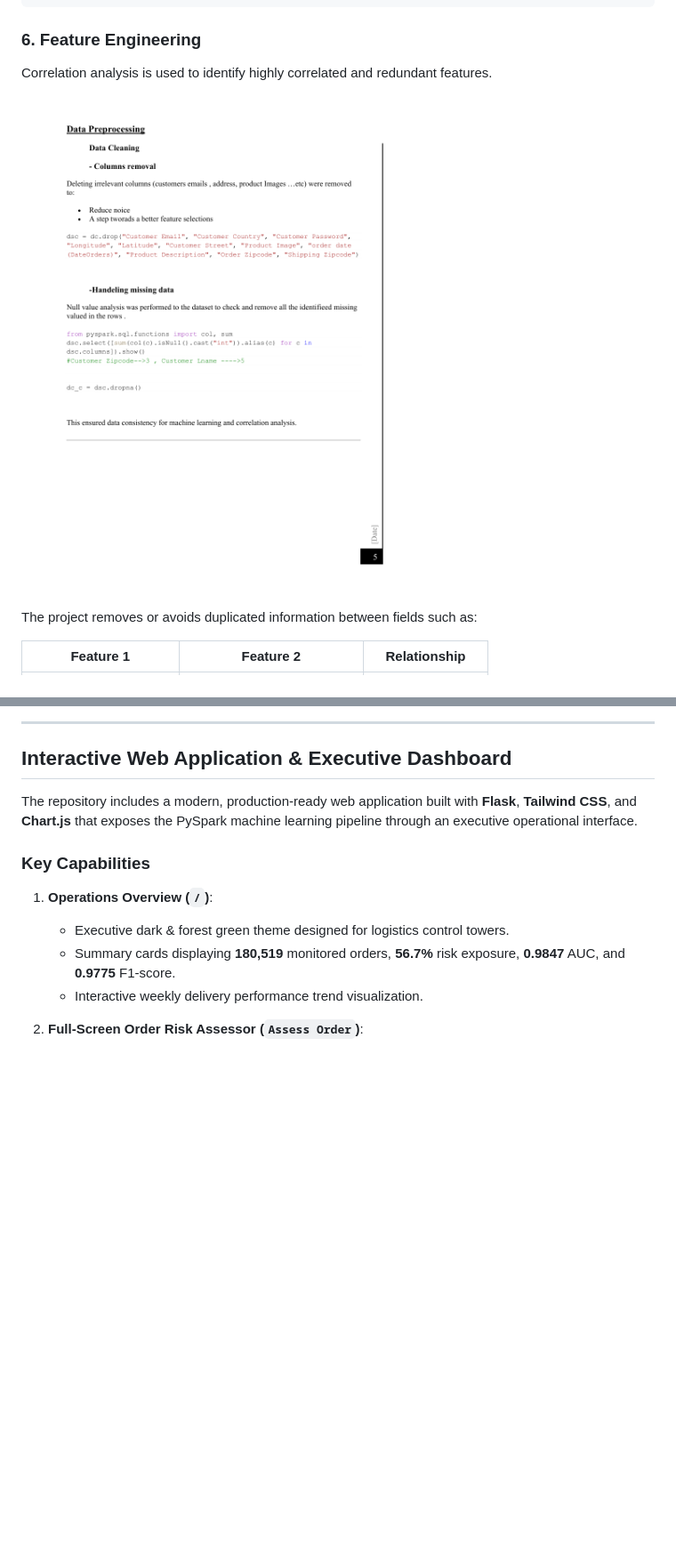
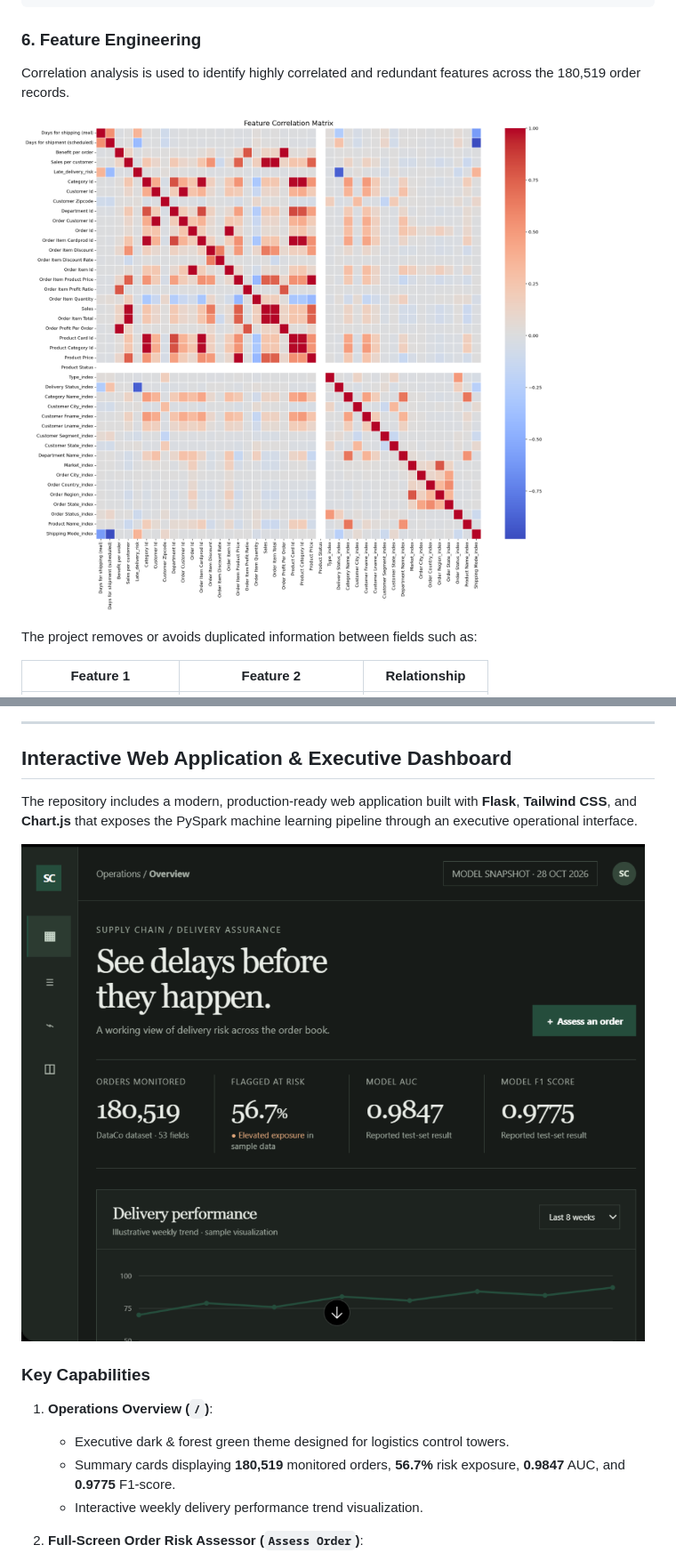
Before and after one commit to Aditya0Kumar/Late-Delivery-Risk-Prediction, a Markdown page: README.md, 2 parts joined by grey strips. Shown: that part at 89% size. GitHub-like rendering; pictures changed too: assets/readme/web-dashboard.png (added); blank space fills up the shorter version.

Commit message:
docs: update README images with high-res heatmap and executive web dashboard screenshots

```diff
--- a/README.md
+++ b/README.md
@@ -280,9 +280,9 @@ Shipping Mode
 
 ### 6. Feature Engineering
 
-Correlation analysis is used to identify highly correlated and redundant features.
+Correlation analysis is used to identify highly correlated and redundant features across the 180,519 order records.
 
-![Feature Engineering Report Page](assets/readme/pdf-page-6.png)
+![Feature Correlation Matrix Heatmap](assets/correlation_heatmap.png)
 
 The project removes or avoids duplicated information between fields such as:
 
@@ -410,6 +410,8 @@ Interpretation:
 
 The repository includes a modern, production-ready web application built with **Flask**, **Tailwind CSS**, and **Chart.js** that exposes the PySpark machine learning pipeline through an executive operational interface.
 
+![Executive Delivery Assurance Dashboard](assets/readme/web-dashboard.png)
+
 ### Key Capabilities
 
 1. **Operations Overview (`/`)**:
```
Also changed, not shown: other parts of README.md (+15 -1 lines), assets/readme/order-assessor.png (added).
